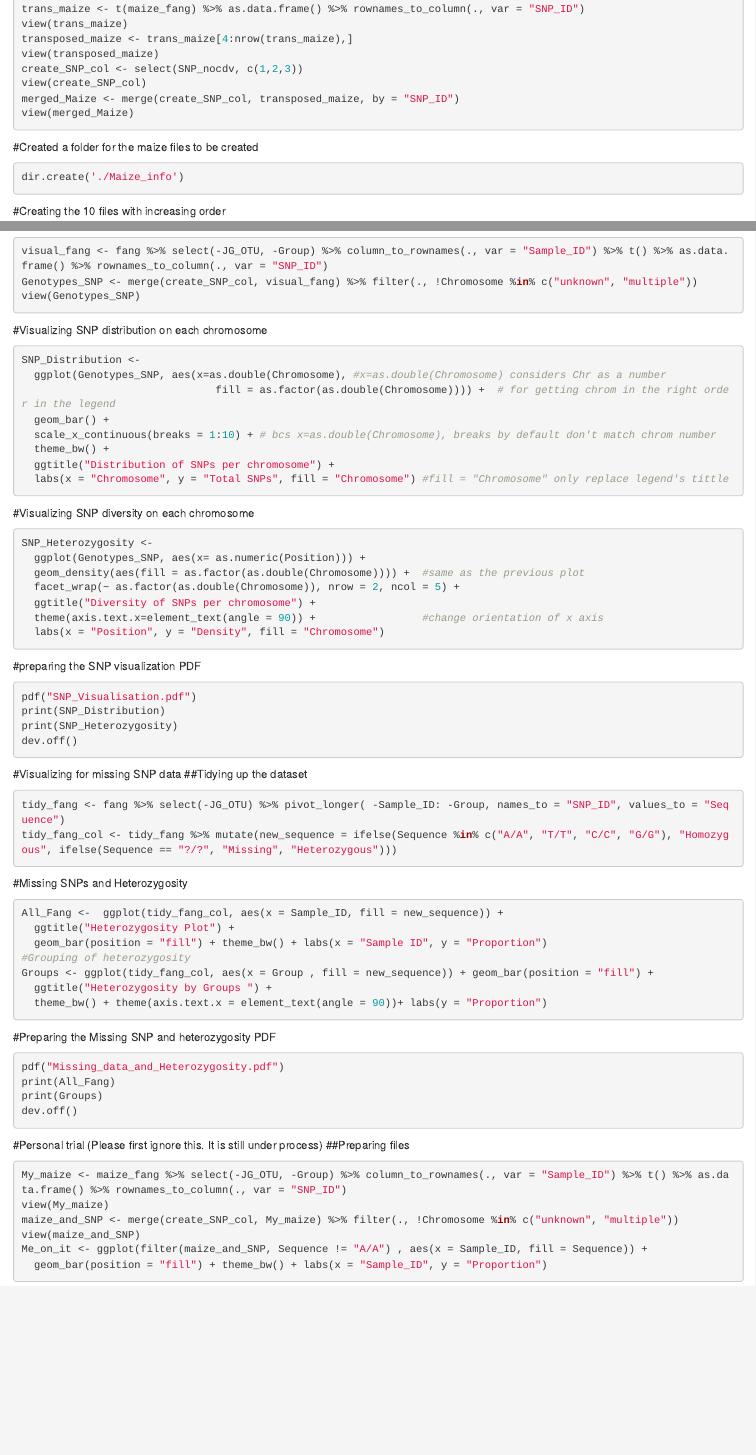
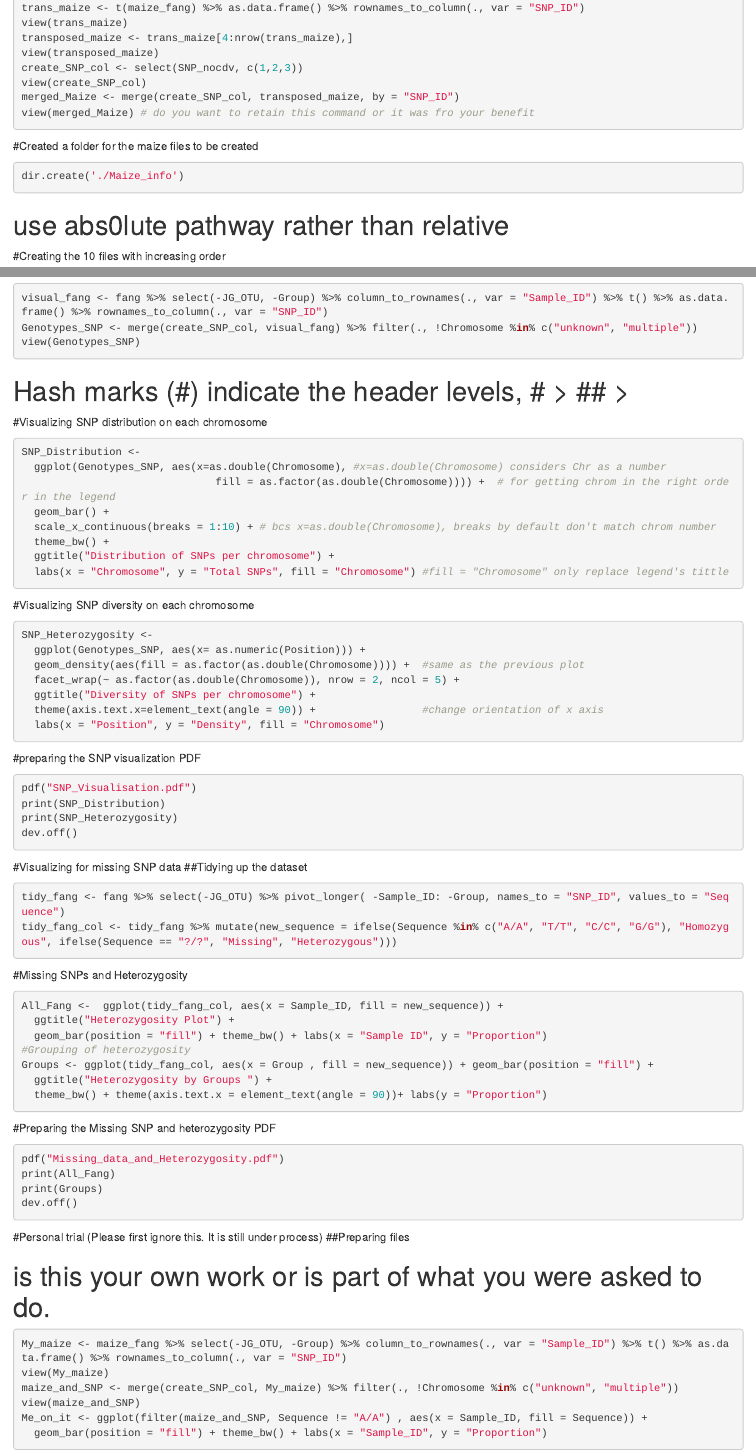
Before and after one commit to magwabat/R_Assignment, an R Markdown document (R_Assignment_MD.Rmd): the page in a window 1100 px wide, from 1090 px down before the commit and from 1140 px down after it, so that both start at the same text, and a second part further down, joined at a grey line. Rendered offline with R 4.5, knitr and Pandoc, with nearby package versions; the code chunks are not run, so their results and figures are left out.

Commit message:
TM_review
see edits

````diff
--- a/R_Assignment_MD.Rmd
+++ b/R_Assignment_MD.Rmd
@@ -67,12 +67,14 @@ view(transposed_maize)
 create_SNP_col <- select(SNP_nocdv, c(1,2,3))
 view(create_SNP_col)
 merged_Maize <- merge(create_SNP_col, transposed_maize, by = "SNP_ID")
-view(merged_Maize)
+view(merged_Maize) # do you want to retain this command or it was fro your benefit
 ```
 #Created a folder for the maize files to be created
 ```{r}
 dir.create('./Maize_info')
+
 ```
+# use abs0lute pathway rather than relative
 #Creating the 10 files with increasing order
 ```{r}
 chr_maize <- filter(merged_Maize, Chromosome != "multiple" & Chromosome != "unknown")
@@ -130,6 +133,7 @@ visual_fang <- fang %>% select(-JG_OTU, -Group) %>% column_to_rownames(., var =
 Genotypes_SNP <- merge(create_SNP_col, visual_fang) %>% filter(., !Chromosome %in% c("unknown", "multiple"))
 view(Genotypes_SNP)
 ```
+# Hash marks (#) indicate the header levels, # > ## > ####
 #Visualizing SNP distribution on each chromosome
 ```{r}
 SNP_Distribution <-
@@ -183,6 +187,8 @@ dev.off()
 ```
 #Personal trial (Please first ignore this. It is still under process)
 ##Preparing files
+
+# is this your own work or is part of what you were asked to do.
 ```{r}
 My_maize <- maize_fang %>% select(-JG_OTU, -Group) %>% column_to_rownames(., var = "Sample_ID") %>% t() %>% as.data.frame() %>% rownames_to_column(., var = "SNP_ID")
 view(My_maize)
````
Also changed, not shown: R_Assignment_MD.Rmd (3 more changed lines).
